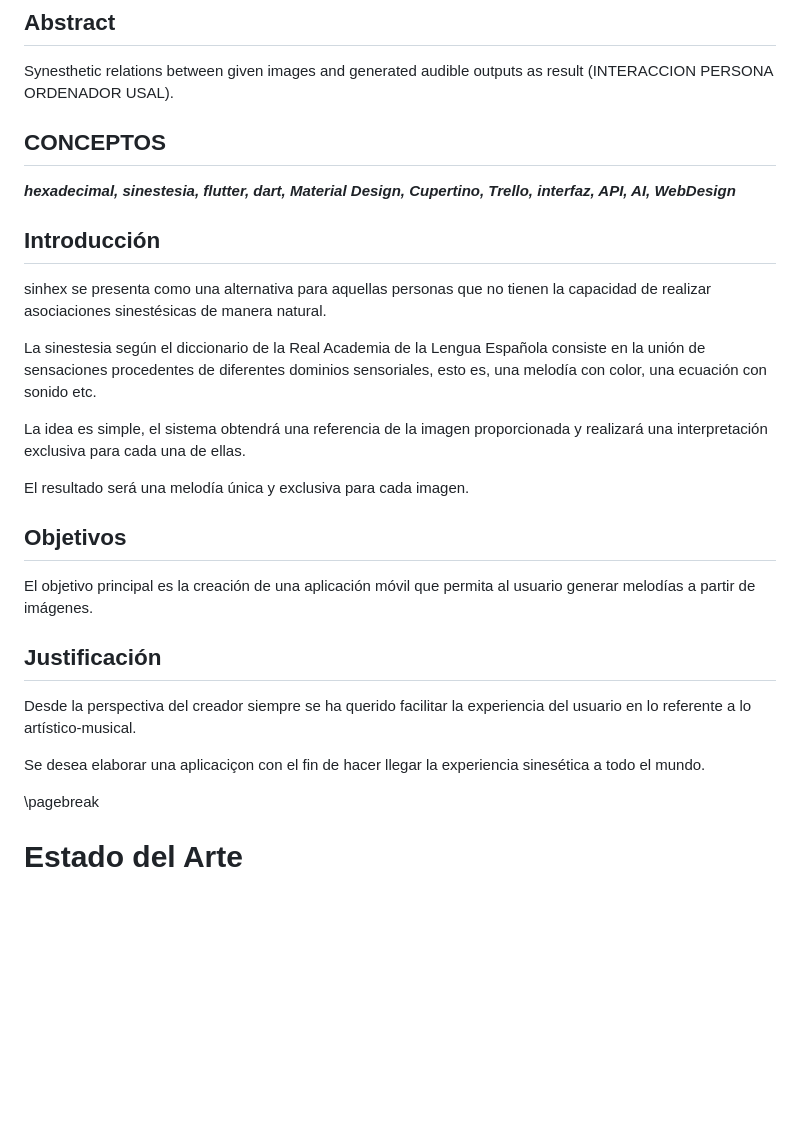
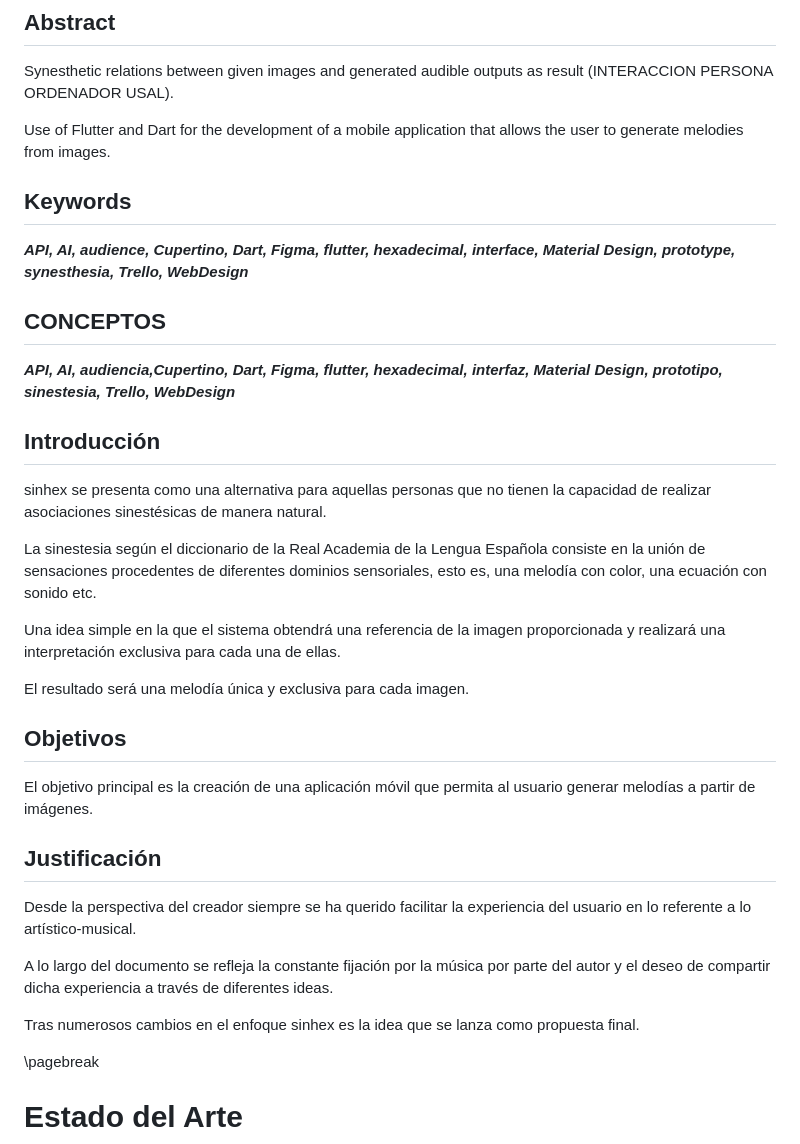
Before and after one commit to ser356/sinhex, a Markdown page: README.md, the part around the change printed below. GitHub-like rendering; blank space fills up the shorter version.

```diff
--- a/README.md
+++ b/README.md
@@ -18,9 +18,15 @@
 
 Synesthetic relations between given images and generated audible outputs as result (INTERACCION PERSONA ORDENADOR USAL).
 
+Use of Flutter and Dart for the development of a mobile application that allows the user to generate melodies from images.
+
+## Keywords
+
+_**API, AI, audience, Cupertino, Dart, Figma, flutter, hexadecimal, interface, Material Design, prototype, synesthesia, Trello, WebDesign**_
+
 ## CONCEPTOS
 
-_**hexadecimal, sinestesia, flutter, dart, Material Design, Cupertino, Trello, interfaz, API, AI, WebDesign**_
+_**API, AI, audiencia,Cupertino, Dart, Figma,  flutter, hexadecimal, interfaz, Material Design, prototipo, sinestesia, Trello, WebDesign**_
 
 ## Introducción
 
@@ -28,7 +34,7 @@ sinhex se presenta como una alternativa para aquellas personas que no tienen la
 
 La sinestesia según el diccionario de la Real Academia de la Lengua Española consiste en la unión de sensaciones procedentes de diferentes dominios sensoriales, esto es, una melodía con color, una ecuación con sonido etc.
 
-La idea es simple, el sistema obtendrá una referencia de la imagen proporcionada y realizará una interpretación exclusiva para cada una de ellas.
+Una idea simple en la que el sistema obtendrá una referencia de la imagen proporcionada y realizará una interpretación exclusiva para cada una de ellas.
 
 El resultado será una melodía única y exclusiva para cada imagen.
 
@@ -40,7 +46,9 @@ El objetivo principal es la creación de una aplicación móvil que permita al u
 
 Desde la perspectiva del creador siempre se ha querido facilitar la experiencia del usuario en lo referente a lo artístico-musical.
 
-Se desea elaborar una aplicaciçon con el fin de hacer llegar la experiencia sinesética a todo el mundo.
+A lo largo del documento se refleja la constante fijación por la música por parte del autor y el deseo de compartir dicha experiencia a través de diferentes ideas.
+
+Tras numerosos cambios en el enfoque sinhex es la idea que se lanza como propuesta final.
 
 <div style="page-break-after: always; visibility: hidden">
 \pagebreak
```
Also changed, not shown: other parts of README.md (+39 -18 lines), imgs/design/Back.png (added), imgs/design/Recargar.png (added), imgs/design/atras.jpg (added), imgs/design/volveratras.png (added).
